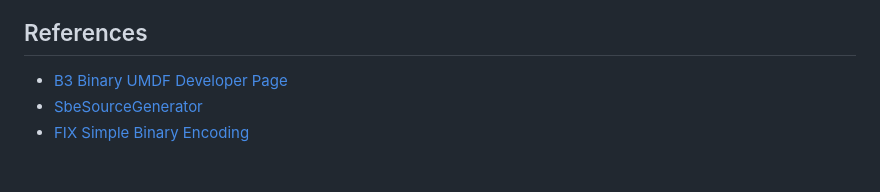
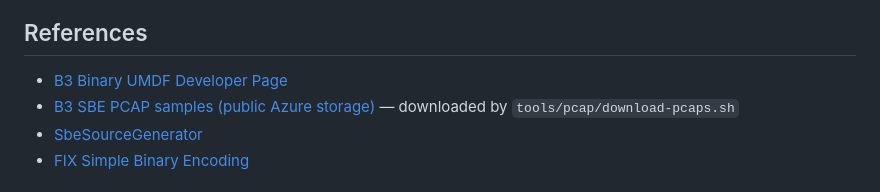
Before and after one commit to pedrosakuma/B3MarketDataPlatform, a Markdown page: README.md, the part around the change. GitHub-like rendering.

```diff
--- a/README.md
+++ b/README.md
@@ -163,6 +163,7 @@ the only modification to the original B3 schema.
 ## References
 
 - [B3 Binary UMDF Developer Page](https://www.b3.com.br/en_us/solutions/platforms/puma-trading-system/for-developers-and-vendors/binary-umdf/)
+- [B3 SBE PCAP samples (public Azure storage)](https://mktdatabinario.z15.web.core.windows.net/PCAPS/BinaryUMDF/SiteB3/) — downloaded by `tools/pcap/download-pcaps.sh`
 - [SbeSourceGenerator](https://github.com/pedrosakuma/SbeSourceGenerator)
 - [FIX Simple Binary Encoding](https://github.com/FIXTradingCommunity/fix-simple-binary-encoding)
 
```
Also changed, not shown: docs/OPERATIONS.md (+7 -1 lines).
